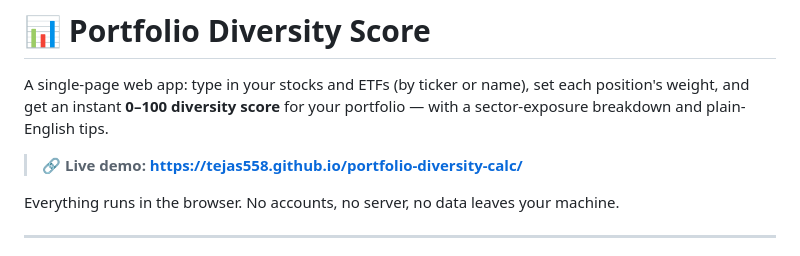
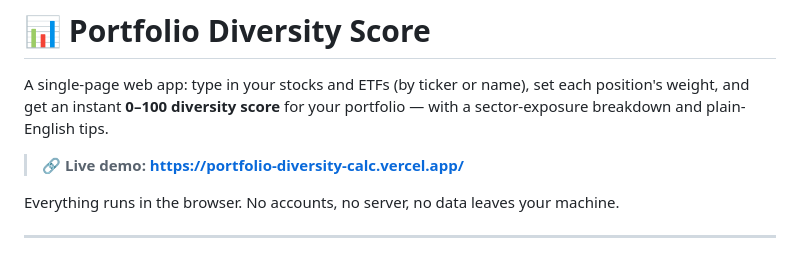
Before and after one commit to tejas558/portfolio-diversity-calc, a Markdown page: README.md, the part around the change. Rendered like a GitHub page.

Commit message:
docs: point live-demo link at Vercel deployment instead of GitHub Pages
Co-Authored-By: Claude Opus 4.8 <noreply@anthropic.com>

```diff
--- a/README.md
+++ b/README.md
@@ -4,7 +4,7 @@ A single-page web app: type in your stocks and ETFs (by ticker or name), set eac
 position's weight, and get an instant **0–100 diversity score** for your portfolio —
 with a sector-exposure breakdown and plain-English tips.
 
-> **🔗 Live demo: https://tejas558.github.io/portfolio-diversity-calc/**
+> **🔗 Live demo: https://portfolio-diversity-calc.vercel.app/**
 
 Everything runs in the browser. No accounts, no server, no data leaves your machine.
 
```
